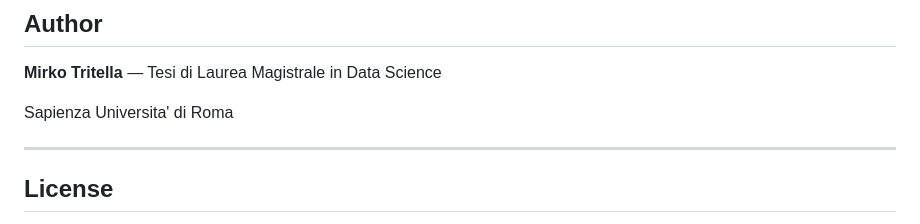
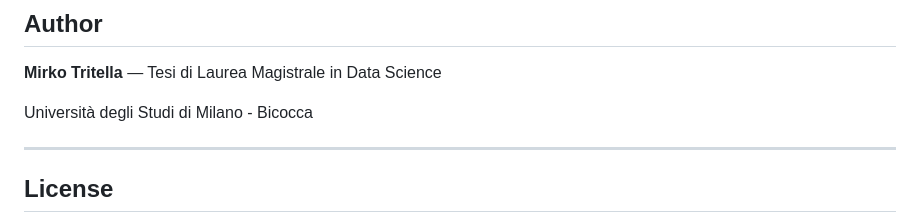
Before and after one commit to Emeierkeio/ParliamentRAG, a Markdown page: README.md, the part around the change. Drawn GitHub-style.

```diff
--- a/README.md
+++ b/README.md
@@ -498,7 +498,7 @@ ParliamentRAG/
 
 **Mirko Tritella** — Tesi di Laurea Magistrale in Data Science
 
-Sapienza Universita' di Roma
+Università degli Studi di Milano - Bicocca
 
 ---
 
```
